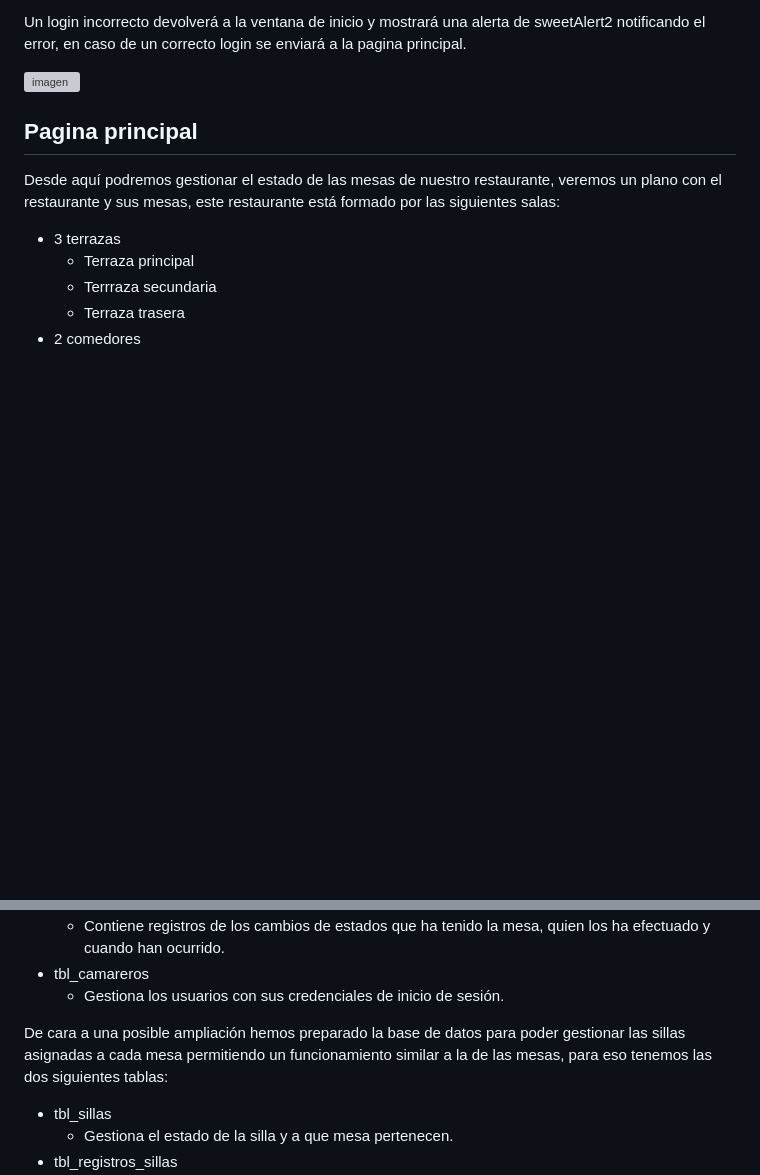
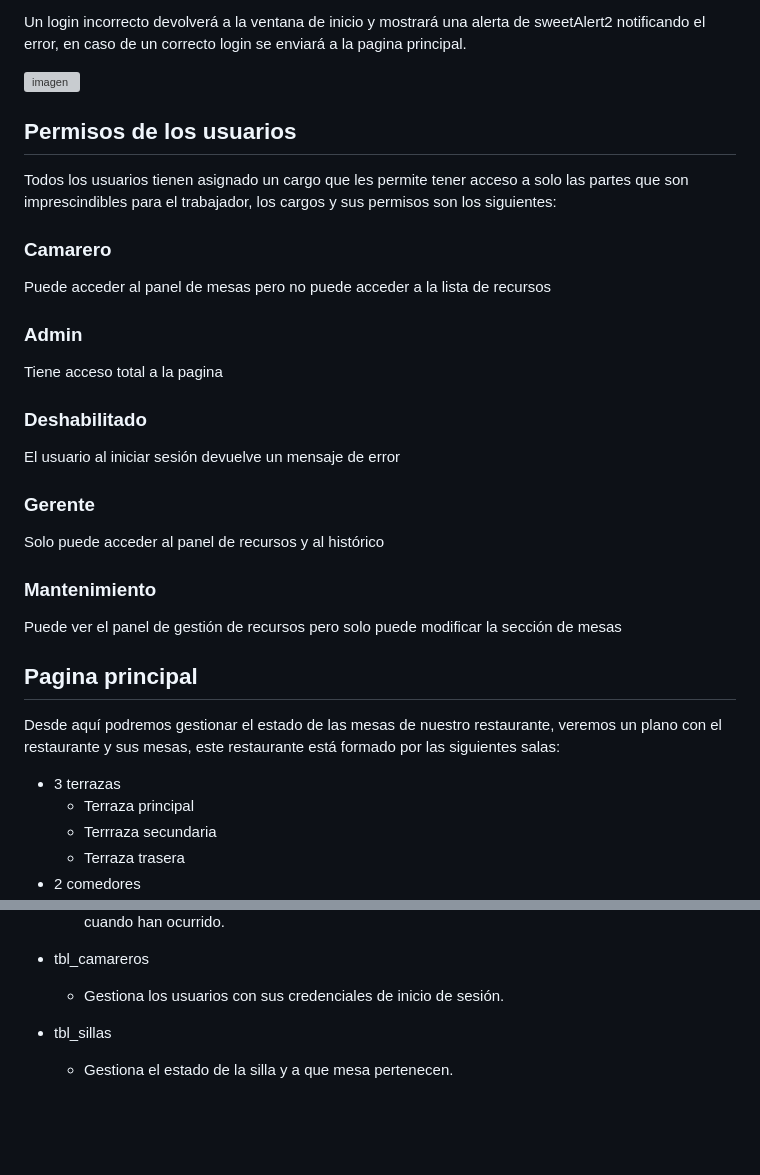
Before and after one commit to JorgeAlcaldeG/P2-Restaurante, a Markdown page: README.md, 2 parts joined by grey strips. Drawn GitHub-style; blank space fills up the shorter version; grey boxes are pictures that could not be loaded.

Commit message:
Añadida la descripción de los permisos en el README.md

```diff
--- a/README.md
+++ b/README.md
@@ -44,6 +44,19 @@ Un login incorrecto devolverá a la ventana de inicio y mostrará una alerta de
 
 ![imagen](https://github.com/JorgeAlcaldeG/P1-Restaurante/assets/91189374/be88e755-c759-40a4-8c75-64fac6467eec)
 
+## Permisos de los usuarios
+Todos los usuarios tienen asignado un cargo que les permite tener acceso a solo las partes que son imprescindibles para el trabajador, los cargos y sus permisos son los siguientes:
+
+### Camarero
+Puede acceder al panel de mesas pero no puede acceder a la lista de recursos
+### Admin
+Tiene acceso total a la pagina
+### Deshabilitado
+El usuario al iniciar sesión devuelve un mensaje de error
+### Gerente
+Solo puede acceder al panel de recursos y al histórico
+### Mantenimiento
+Puede ver el panel de gestión de recursos pero solo puede modificar la sección de mesas
 
 ## Pagina principal
 
@@ -102,7 +115,7 @@ La cual cuenta con las siguientes tablas:
 + tbl_camareros
   - Gestiona los usuarios con sus credenciales de inicio de sesión.
 
-De cara a una posible ampliación hemos preparado la base de datos para poder gestionar las sillas asignadas a cada mesa permitiendo un funcionamiento similar a la de las mesas, para eso tenemos las dos siguientes tablas:
+
 
 + tbl_sillas
   - Gestiona el estado de la silla y a que mesa pertenecen.
```
